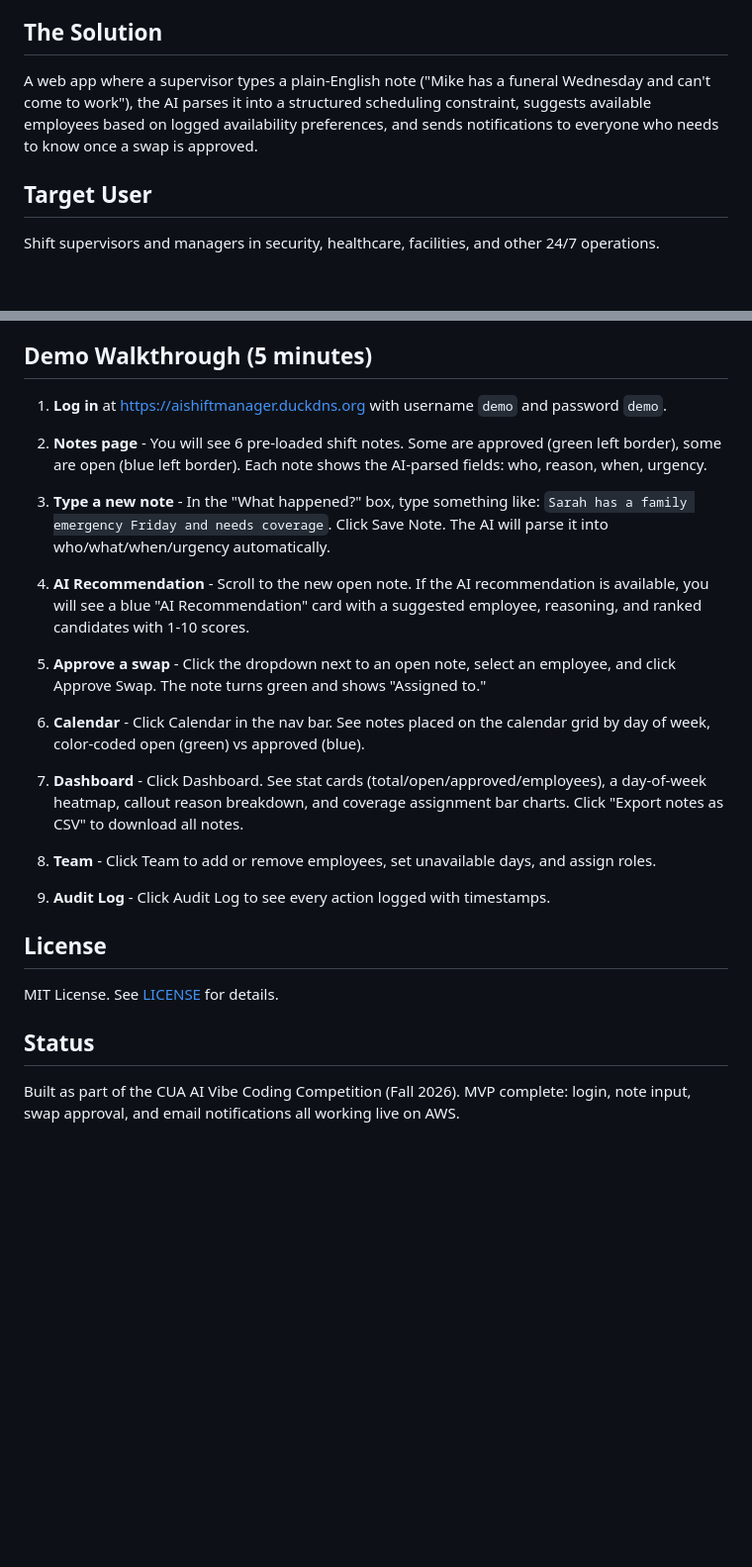
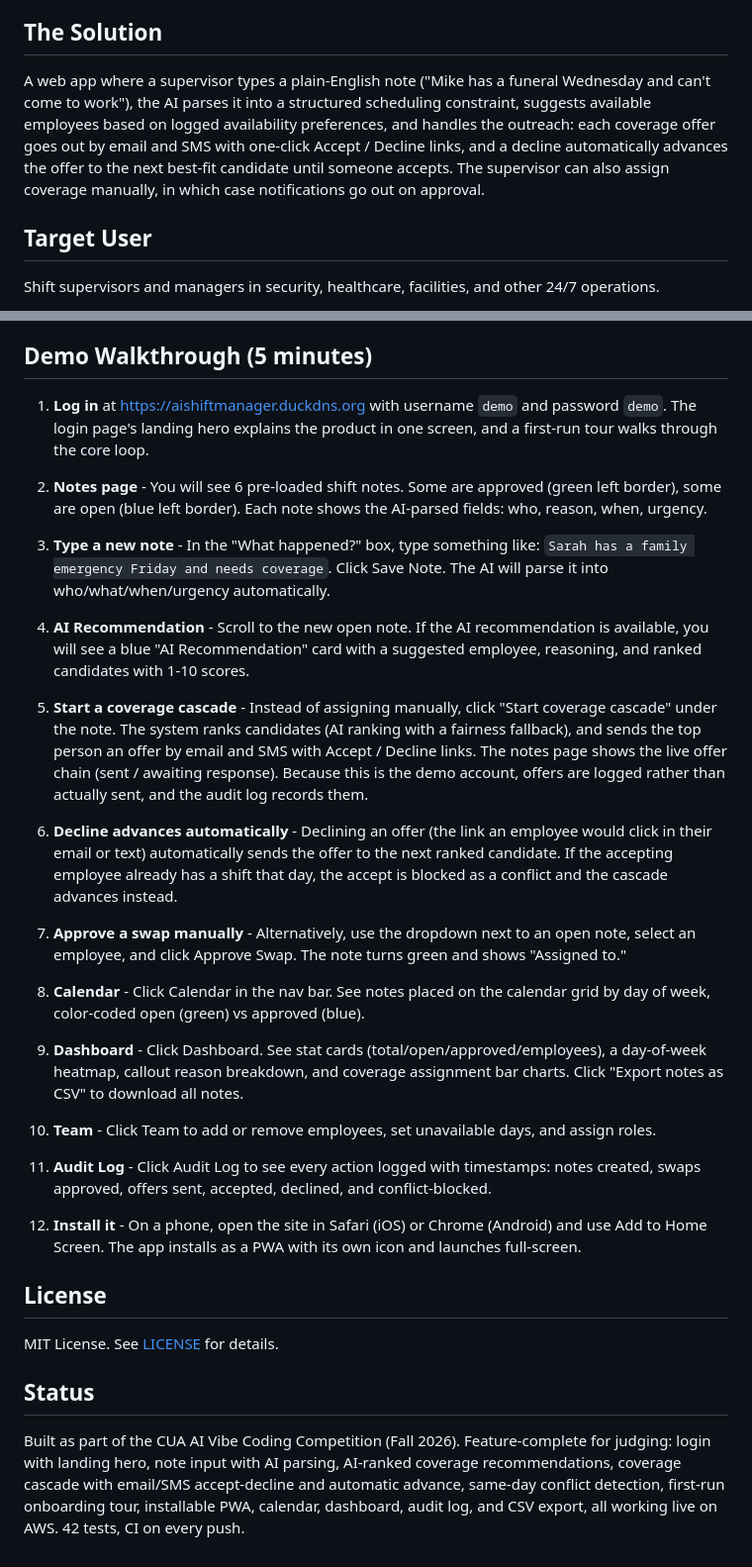
Before and after one commit to 23wgillis-cua/ai-shift-manager, a Markdown page: README.md, 2 parts joined by grey strips. Shown at 99% size. Rendered like a GitHub page; blank space fills up the shorter version.

Commit message:
Update README and THESIS to reflect current product: cascade, SMS, conflict detection, tour, PWA, 42 tests

```diff
--- a/README.md
+++ b/README.md
@@ -14,7 +14,7 @@ Shift supervisors, especially in security operations that need 24/7/365 coverage
 
 ## The Solution
 
-A web app where a supervisor types a plain-English note ("Mike has a funeral Wednesday and can't come to work"), the AI parses it into a structured scheduling constraint, suggests available employees based on logged availability preferences, and sends notifications to everyone who needs to know once a swap is approved.
+A web app where a supervisor types a plain-English note ("Mike has a funeral Wednesday and can't come to work"), the AI parses it into a structured scheduling constraint, suggests available employees based on logged availability preferences, and handles the outreach: each coverage offer goes out by email and SMS with one-click Accept / Decline links, and a decline automatically advances the offer to the next best-fit candidate until someone accepts. The supervisor can also assign coverage manually, in which case notifications go out on approval.
 
 ## Target User
 
@@ -86,7 +101,7 @@ Log in with the demo account and try the full flow: type a shift note, see the A
 
 ## Demo Walkthrough (5 minutes)
 
-1. **Log in** at https://aishiftmanager.duckdns.org with username `demo` and password `demo`.
+1. **Log in** at https://aishiftmanager.duckdns.org with username `demo` and password `demo`. The login page's landing hero explains the product in one screen, and a first-run tour walks through the core loop.
 
 2. **Notes page** - You will see 6 pre-loaded shift notes. Some are approved (green left border), some are open (blue left border). Each note shows the AI-parsed fields: who, reason, when, urgency.
 
@@ -94,15 +109,21 @@ Log in with the demo account and try the full flow: type a shift note, see the A
 
 4. **AI Recommendation** - Scroll to the new open note. If the AI recommendation is available, you will see a blue "AI Recommendation" card with a suggested employee, reasoning, and ranked candidates with 1-10 scores.
 
-5. **Approve a swap** - Click the dropdown next to an open note, select an employee, and click Approve Swap. The note turns green and shows "Assigned to."
+5. **Start a coverage cascade** - Instead of assigning manually, click "Start coverage cascade" under the note. The system ranks candidates (AI ranking with a fairness fallback), and sends the top person an offer by email and SMS with Accept / Decline links. The notes page shows the live offer chain (sent / awaiting response). Because this is the demo account, offers are logged rather than actually sent, and the audit log records them.
 
-6. **Calendar** - Click Calendar in the nav bar. See notes placed on the calendar grid by day of week, color-coded open (green) vs approved (blue).
+6. **Decline advances automatically** - Declining an offer (the link an employee would click in their email or text) automatically sends the offer to the next ranked candidate. If the accepting employee already has a shift that day, the accept is blocked as a conflict and the cascade advances instead.
 
-7. **Dashboard** - Click Dashboard. See stat cards (total/open/approved/employees), a day-of-week heatmap, callout reason breakdown, and coverage assignment bar charts. Click "Export notes as CSV" to download all notes.
+7. **Approve a swap manually** - Alternatively, use the dropdown next to an open note, select an employee, and click Approve Swap. The note turns green and shows "Assigned to."
 
-8. **Team** - Click Team to add or remove employees, set unavailable days, and assign roles.
+8. **Calendar** - Click Calendar in the nav bar. See notes placed on the calendar grid by day of week, color-coded open (green) vs approved (blue).
 
-9. **Audit Log** - Click Audit Log to see every action logged with timestamps.
+9. **Dashboard** - Click Dashboard. See stat cards (total/open/approved/employees), a day-of-week heatmap, callout reason breakdown, and coverage assignment bar charts. Click "Export notes as CSV" to download all notes.
+
+10. **Team** - Click Team to add or remove employees, set unavailable days, and assign roles.
+
+11. **Audit Log** - Click Audit Log to see every action logged with timestamps: notes created, swaps approved, offers sent, accepted, declined, and conflict-blocked.
+
+12. **Install it** - On a phone, open the site in Safari (iOS) or Chrome (Android) and use Add to Home Screen. The app installs as a PWA with its own icon and launches full-screen.
 
 ## License
 
@@ -110,4 +131,4 @@ MIT License. See [LICENSE](LICENSE) for details.
 
 ## Status
 
-Built as part of the CUA AI Vibe Coding Competition (Fall 2026). MVP complete: login, note input, swap approval, and email notifications all working live on AWS.
+Built as part of the CUA AI Vibe Coding Competition (Fall 2026). Feature-complete for judging: login with landing hero, note input with AI parsing, AI-ranked coverage recommendations, coverage cascade with email/SMS accept-decline and automatic advance, same-day conflict detection, first-run onboarding tour, installable PWA, calendar, dashboard, audit log, and CSV export, all working live on AWS. 42 tests, CI on every push.
```
Also changed, not shown: other parts of README.md (+21 -6 lines), THESIS.md (+12 -6 lines).
